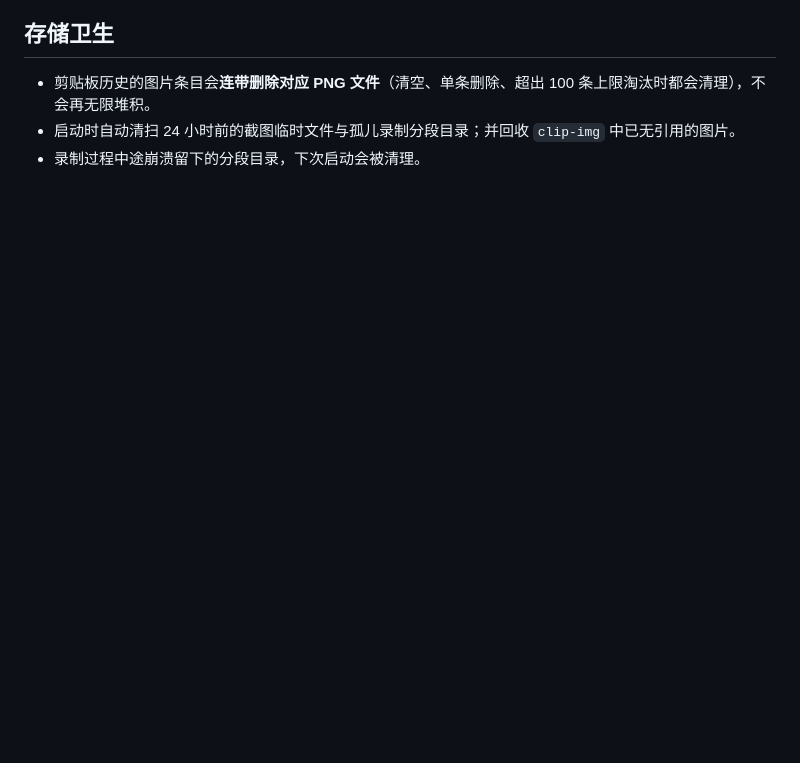
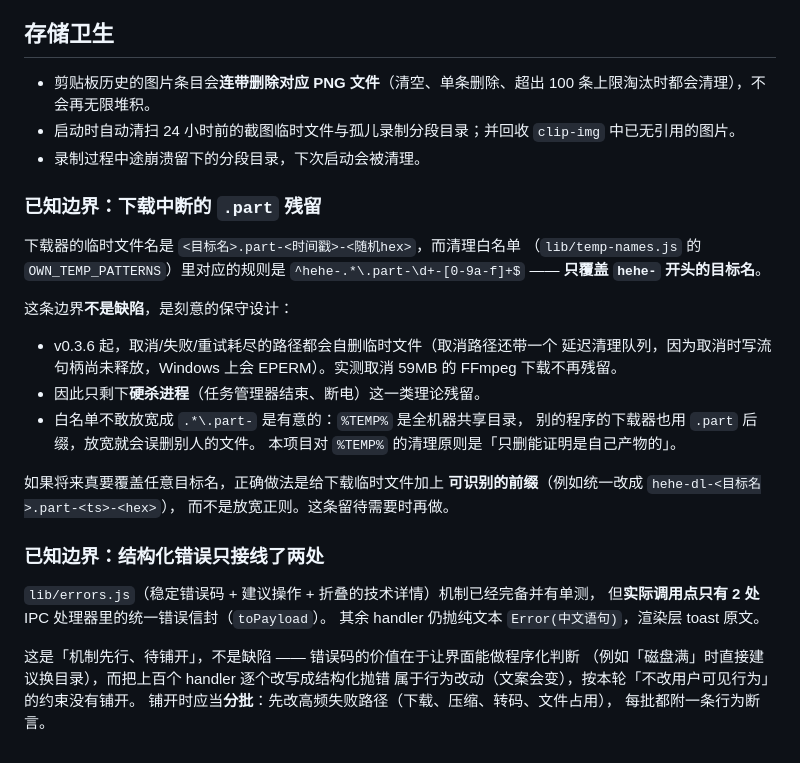
Before and after one commit to xiaohetaoo/hehe-toolbox, a Markdown page: README.md, the part around the change. GitHub-like rendering; blank space fills up the shorter version.

Commit message:
P4 记录：.part 白名单的覆盖边界与结构化错误的接线现状（只记不改）
两条都是报告里明确写「非缺陷」的边界，按结论只做文档登记，不动代码。
- .part 白名单 ^hehe-.*\.part- 只覆盖 hehe- 开头的目标名（实测验证）。
  取消/失败路径自删已修，只剩硬杀进程的理论残留。白名单不敢放宽成 .*\.part-
  是有意的：%TEMP% 全机器共享，别的下载器也用这个后缀。
- lib/errors.js 机制完备但只有 2 处接线，属「机制先行待铺开」。铺开要分批，
  且会改文案（行为改动），按本轮约束没做。

```diff
--- a/README.md
+++ b/README.md
@@ -166,3 +166,35 @@ npm run dist:installer   # NSIS 安装版 → dist/hehe-toolbox-Setup-<版本>.e
 - 剪贴板历史的图片条目会**连带删除对应 PNG 文件**（清空、单条删除、超出 100 条上限淘汰时都会清理），不会再无限堆积。
 - 启动时自动清扫 24 小时前的截图临时文件与孤儿录制分段目录；并回收 `clip-img` 中已无引用的图片。
 - 录制过程中途崩溃留下的分段目录，下次启动会被清理。
+
+### 已知边界：下载中断的 `.part` 残留
+
+下载器的临时文件名是 `<目标名>.part-<时间戳>-<随机hex>`，而清理白名单
+（`lib/temp-names.js` 的 `OWN_TEMP_PATTERNS`）里对应的规则是
+`^hehe-.*\.part-\d+-[0-9a-f]+$` —— **只覆盖 `hehe-` 开头的目标名**。
+
+这条边界**不是缺陷**，是刻意的保守设计：
+
+- v0.3.6 起，取消/失败/重试耗尽的路径都会自删临时文件（取消路径还带一个
+  延迟清理队列，因为取消时写流句柄尚未释放，Windows 上会 EPERM）。实测取消
+  59MB 的 FFmpeg 下载不再残留。
+- 因此只剩下**硬杀进程**（任务管理器结束、断电）这一类理论残留。
+- 白名单不敢放宽成 `.*\.part-` 是有意的：`%TEMP%` 是全机器共享目录，
+  别的程序的下载器也用 `.part` 后缀，放宽就会误删别人的文件。
+  本项目对 `%TEMP%` 的清理原则是「只删能证明是自己产物的」。
+
+如果将来真要覆盖任意目标名，正确做法是给下载临时文件加上
+**可识别的前缀**（例如统一改成 `hehe-dl-<目标名>.part-<ts>-<hex>`），
+而不是放宽正则。这条留待需要时再做。
+
+### 已知边界：结构化错误只接线了两处
+
+`lib/errors.js`（稳定错误码 + 建议操作 + 折叠的技术详情）机制已经完备并有单测，
+但**实际调用点只有 2 处** IPC 处理器里的统一错误信封（`toPayload`）。
+其余 handler 仍抛纯文本 `Error(中文语句)`，渲染层 toast 原文。
+
+这是「机制先行、待铺开」，不是缺陷 —— 错误码的价值在于让界面能做程序化判断
+（例如「磁盘满」时直接建议换目录），而把上百个 handler 逐个改写成结构化抛错
+属于行为改动（文案会变），按本轮「不改用户可见行为」的约束没有铺开。
+铺开时应当**分批**：先改高频失败路径（下载、压缩、转码、文件占用），
+每批都附一条行为断言。
```
